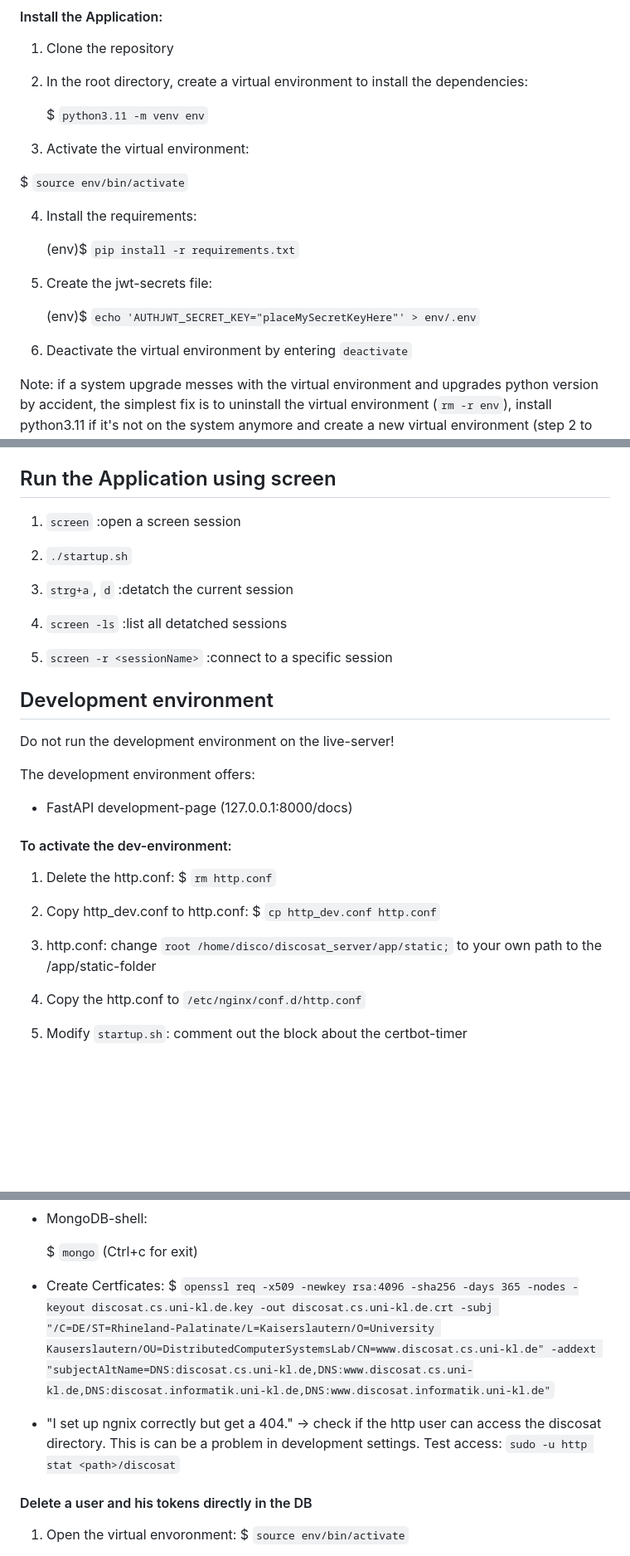
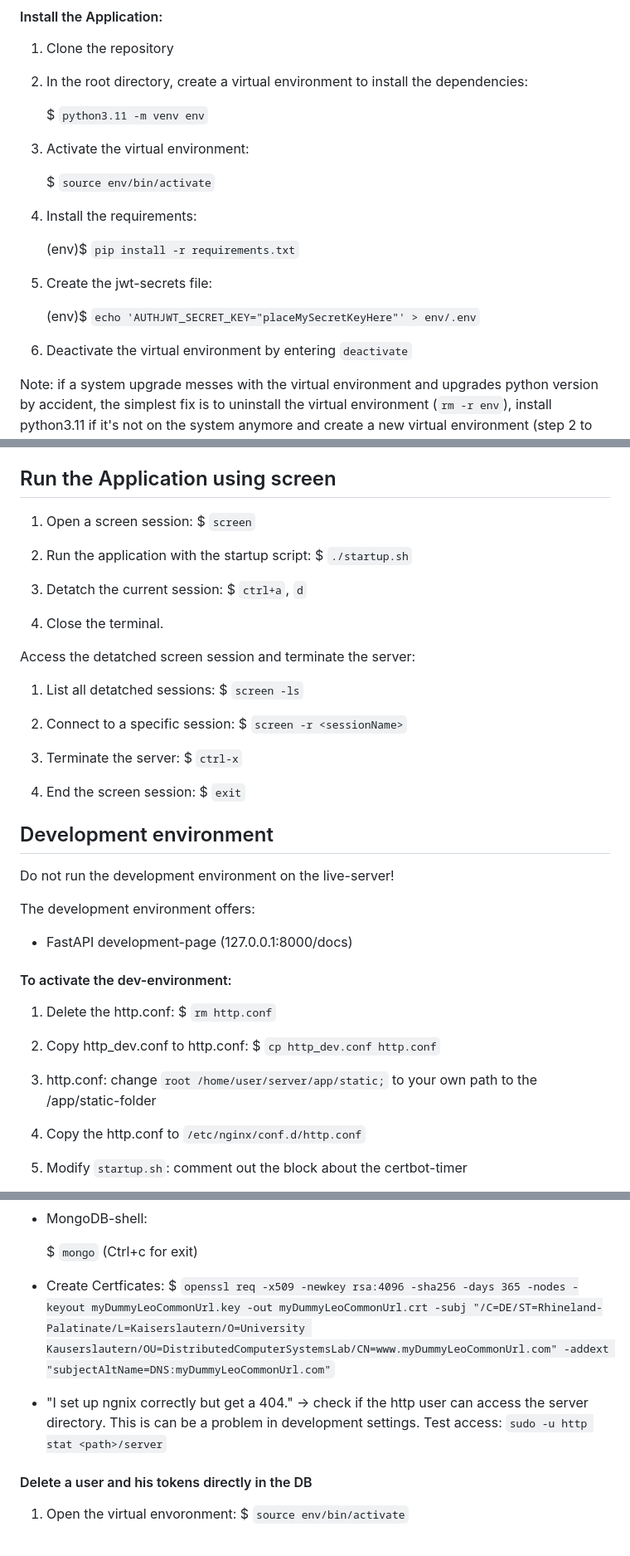
Before and after one commit to LeoCommon/server, a Markdown page: README.md, 3 parts joined by grey strips. Shown: that part at 83% size. GitHub-like rendering; blank space fills up the shorter version.

Commit message:
Update README.md (fix typos and improve descriptions)

```diff
--- a/README.md
+++ b/README.md
@@ -21,17 +21,17 @@
 
 3.  Activate the virtual environment:
 
-   $ `source env/bin/activate`
+    $ `source env/bin/activate`
 
-4. Install the requirements:
+6. Install the requirements:
 
    (env)$ `pip install -r requirements.txt`
 
-5. Create the jwt-secrets file:
+7. Create the jwt-secrets file:
 
    (env)$ `echo 'AUTHJWT_SECRET_KEY="placeMySecretKeyHere"' > env/.env`
 
-6. Deactivate the virtual environment by entering `deactivate`
+8. Deactivate the virtual environment by entering `deactivate`
 
 Note: if a system upgrade messes with the virtual environment and upgrades python version by accident, the simplest fix is to uninstall the virtual environment (`rm -r env`), install python3.11 if it's not on the system anymore and create a new virtual environment (step 2 to 6).
 
@@ -115,15 +115,23 @@ Finally, run the application:
 
 
 ## Run the Application using screen
-1. `screen` :open a screen session
+1. Open a screen session: $ `screen`
 
-2. `./startup.sh`
+2. Run the application with the startup script: $ `./startup.sh`
 
-3. `strg+a`, `d` :detatch the current session
+3. Detatch the current session: $ `ctrl+a`, `d`
 
-4. `screen -ls` :list all detatched sessions
+4. Close the terminal.
 
-5. `screen -r <sessionName>` :connect to a specific session
+Access the detatched screen session and terminate the server:
+
+1. List all detatched sessions: $ `screen -ls`
+
+2. Connect to a specific session: $ `screen -r <sessionName>`
+
+3. Terminate the server: $ `ctrl-x`
+
+4. End the screen session: $ `exit`
 
 
 ## Development environment
@@ -140,7 +148,7 @@ The development environment offers:
 
 2. Copy http_dev.conf to http.conf: $ `cp http_dev.conf http.conf`
 
-3. http.conf: change `root /home/disco/discosat_server/app/static;` to your own path to the /app/static-folder
+3. http.conf: change `root /home/user/server/app/static;` to your own path to the /app/static-folder
 
 4. Copy the http.conf to `/etc/nginx/conf.d/http.conf`
 
@@ -228,10 +236,10 @@ This section lists errors that can occur by wrongly operating the application an
 
    $ `mongo` (Ctrl+c for exit)
 
-- Create Certficates: $ `openssl req -x509 -newkey rsa:4096 -sha256 -days 365 -nodes -keyout discosat.cs.uni-kl.de.key -out discosat.cs.uni-kl.de.crt -subj "/C=DE/ST=Rhineland-Palatinate/L=Kaiserslautern/O=University Kauserslautern/OU=DistributedComputerSystemsLab/CN=www.discosat.cs.uni-kl.de" -addext "subjectAltName=DNS:discosat.cs.uni-kl.de,DNS:www.discosat.cs.uni-kl.de,DNS:discosat.informatik.uni-kl.de,DNS:www.discosat.informatik.uni-kl.de"`
+- Create Certficates: $ `openssl req -x509 -newkey rsa:4096 -sha256 -days 365 -nodes -keyout myDummyLeoCommonUrl.key -out myDummyLeoCommonUrl.crt -subj "/C=DE/ST=Rhineland-Palatinate/L=Kaiserslautern/O=University Kauserslautern/OU=DistributedComputerSystemsLab/CN=www.myDummyLeoCommonUrl.com" -addext "subjectAltName=DNS:myDummyLeoCommonUrl.com"`
 
-- "I set up ngnix correctly but get a 404." -> check if the http user can access the discosat directory. This is can be a problem in development settings.
-  Test access: `sudo -u http stat <path>/discosat`
+- "I set up ngnix correctly but get a 404." -> check if the http user can access the server directory. This is can be a problem in development settings.
+  Test access: `sudo -u http stat <path>/server`
 
 #### Delete a user and his tokens directly in the DB
 
```
Also changed, not shown: other parts of README.md (+2 -2 lines).
